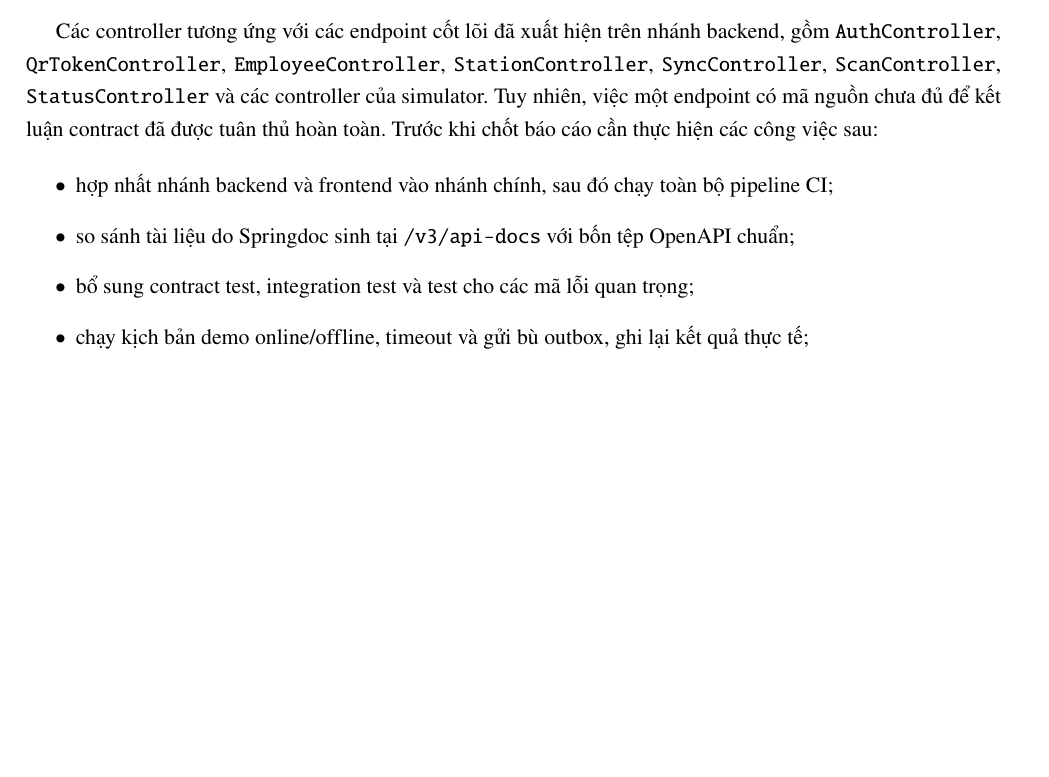
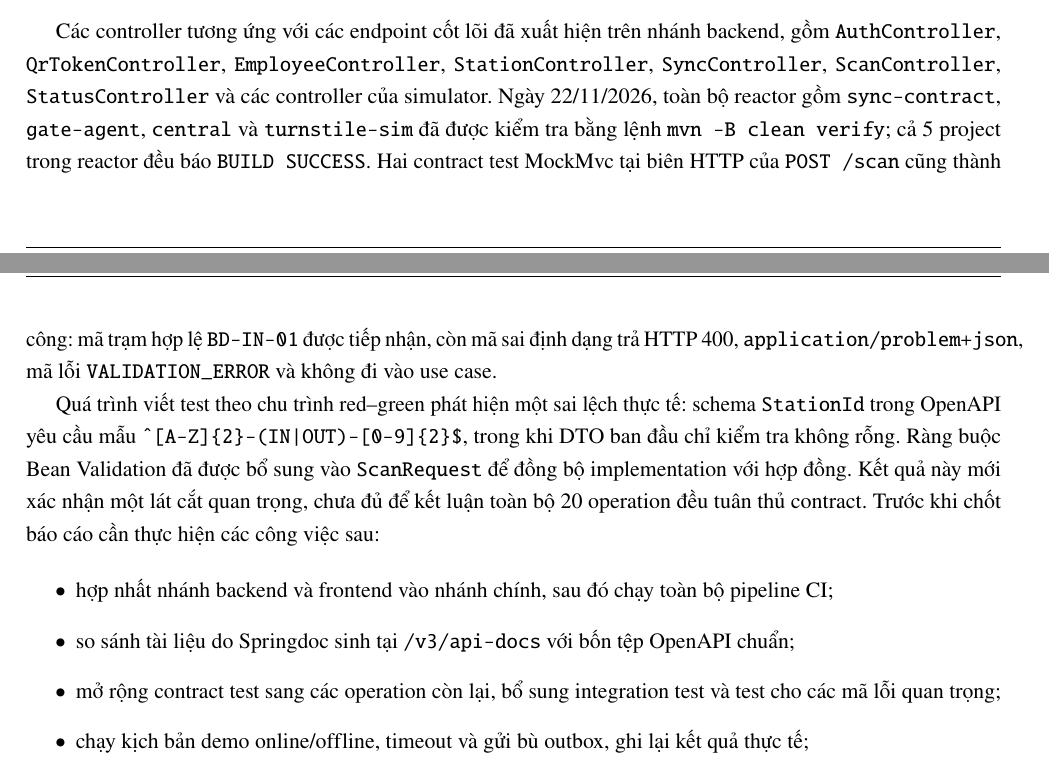
Before and after one commit to MinTieeeen/KTPM_report, a LaTeX document (main.tex, which reads section/9_System_Implementation.tex): part of page 90 of 101 before the commit and two parts of pages 90 and 91 of 102 after it, the two joined at a grey line, cut so that both start at the same text, the shorter picture padded with empty space. Compiled offline with pdfLaTeX.

Commit message:
docs(report): cập nhật draft bằng chứng contract R1

```diff
--- a/section/9_System_Implementation.tex
+++ b/section/9_System_Implementation.tex
@@ -273,14 +274,25 @@ từ màn hình, thao tác người dùng, endpoint, controller tới yêu cầu
 Các controller tương ứng với các endpoint cốt lõi đã xuất hiện trên nhánh backend, gồm
 \texttt{AuthController}, \texttt{QrTokenController}, \texttt{EmployeeController},
 \texttt{StationController}, \texttt{SyncController}, \texttt{ScanController},
-\texttt{StatusController} và các controller của simulator. Tuy nhiên, việc một endpoint có mã nguồn
-chưa đủ để kết luận contract đã được tuân thủ hoàn toàn. Trước khi chốt báo cáo cần thực hiện các công
-việc sau:
+\texttt{StatusController} và các controller của simulator. Ngày 22/11/2026, toàn bộ reactor gồm
+\texttt{sync-contract}, \texttt{gate-agent}, \texttt{central} và \texttt{turnstile-sim} đã được
+kiểm tra bằng lệnh \texttt{mvn -B clean verify}; cả 5 project trong reactor đều báo
+\texttt{BUILD SUCCESS}. Hai contract test MockMvc tại biên HTTP của \texttt{POST /scan} cũng thành
+công: mã trạm hợp lệ \texttt{BD-IN-01} được tiếp nhận, còn mã sai định dạng trả HTTP 400,
+\texttt{application/problem+json}, mã lỗi \texttt{VALIDATION\_ERROR} và không đi vào use case.
+
+Quá trình viết test theo chu trình red--green phát hiện một sai lệch thực tế: schema
+\texttt{StationId} trong OpenAPI yêu cầu mẫu
+\texttt{\^{}[A-Z]\{2\}-(IN|OUT)-[0-9]\{2\}\$}, trong khi DTO ban đầu chỉ kiểm tra không rỗng.
+Ràng buộc Bean Validation đã được bổ sung vào \texttt{ScanRequest} để đồng bộ implementation với
+hợp đồng. Kết quả này mới xác nhận một lát cắt quan trọng, chưa đủ để kết luận toàn bộ 20 operation
+đều tuân thủ contract. Trước khi chốt báo cáo cần thực hiện các công việc sau:
 
 \begin{itemize}
     \item hợp nhất nhánh backend và frontend vào nhánh chính, sau đó chạy toàn bộ pipeline CI;
     \item so sánh tài liệu do Springdoc sinh tại \texttt{/v3/api-docs} với bốn tệp OpenAPI chuẩn;
-    \item bổ sung contract test, integration test và test cho các mã lỗi quan trọng;
+    \item mở rộng contract test sang các operation còn lại, bổ sung integration test và test cho
+    các mã lỗi quan trọng;
     \item chạy kịch bản demo online/offline, timeout và gửi bù outbox, ghi lại kết quả thực tế;
     \item bổ sung ảnh chụp các màn hình đã hiện thực và thay các mô tả trạng thái dự kiến bằng bằng
     chứng từ hệ thống chạy được.
```
Also changed, not shown: section/9_System_Implementation.tex (7 more changed lines).
